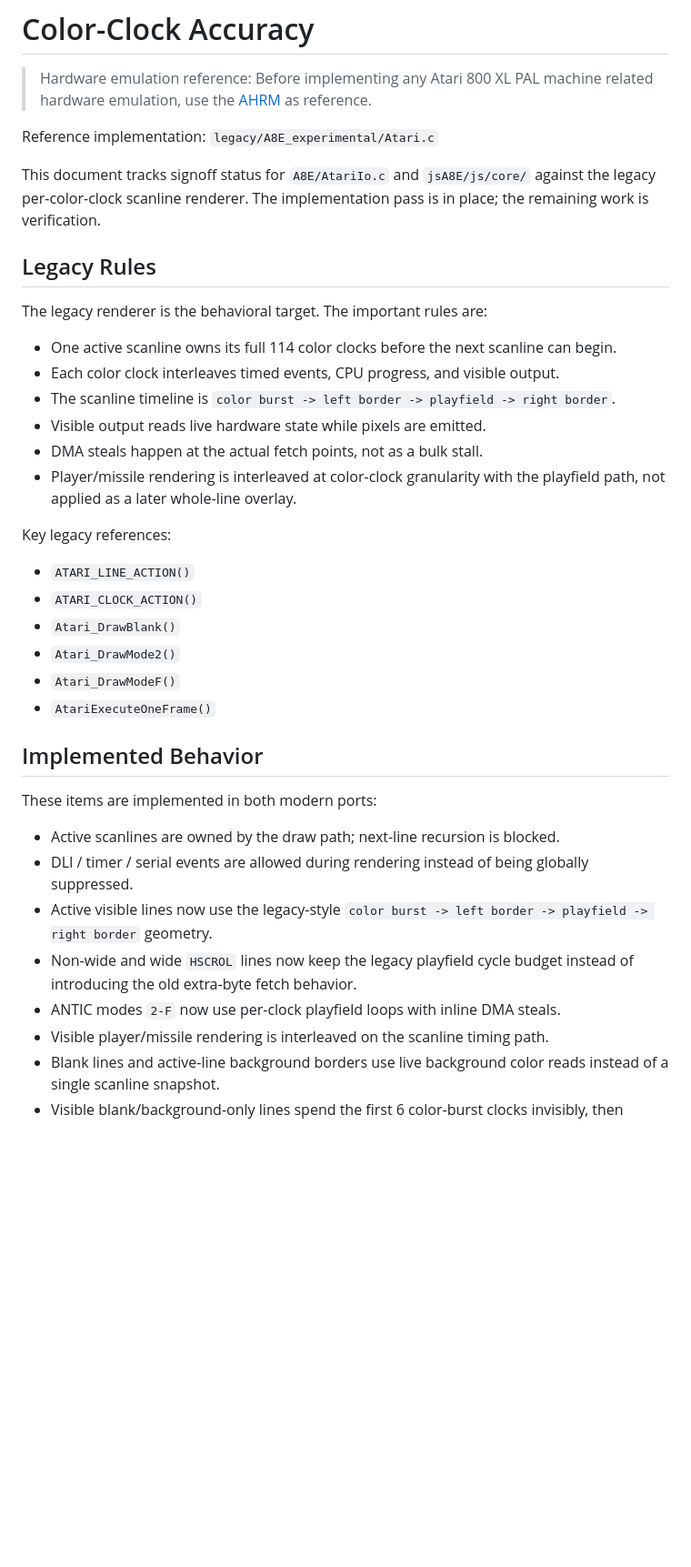
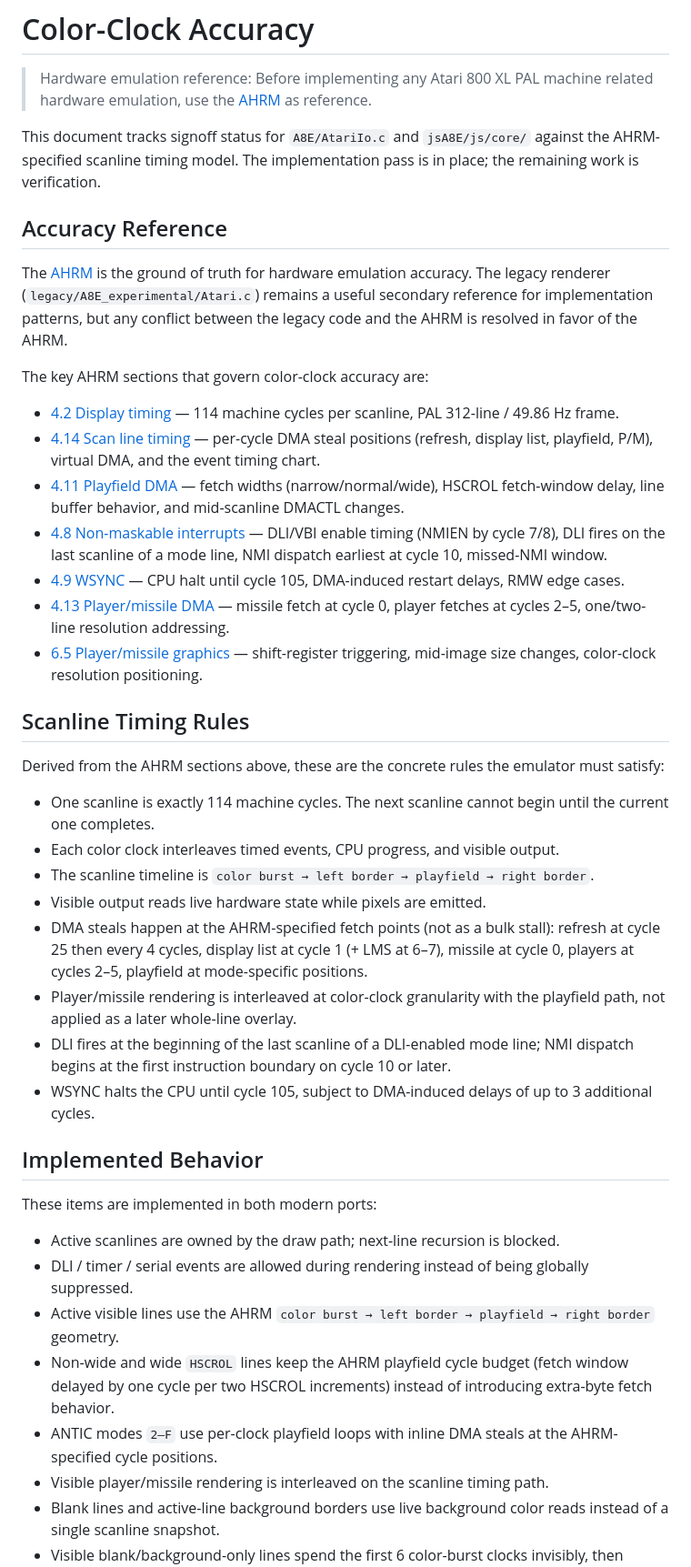
Before and after one commit to AnimaInCorpore/A8E, a Markdown page: legacy/COLOR_CLOCK_ACCURACY.md, the part around one of its changes. Shown at 91% size. Drawn GitHub-style; blank space fills up the shorter version.

Commit message:
fix: update COLOR_CLOCK_ACCURACY.md to align with AHRM timing model and enhance accuracy references

```diff
--- a/legacy/COLOR_CLOCK_ACCURACY.md
+++ b/legacy/COLOR_CLOCK_ACCURACY.md
@@ -2,34 +2,60 @@
 
 > Hardware emulation reference: Before implementing any Atari 800 XL PAL machine related hardware emulation, use the [AHRM](/AHRM/index.md) as reference.
 
-Reference implementation: `legacy/A8E_experimental/Atari.c`
+This document tracks signoff status for `A8E/AtariIo.c` and `jsA8E/js/core/`
+against the AHRM-specified scanline timing model. The implementation pass is
+in place; the remaining work is verification.
 
-This document tracks signoff status for `A8E/AtariIo.c` and `jsA8E/js/core/`
-against the legacy per-color-clock scanline renderer. The implementation pass
-is in place; the remaining work is verification.
+## Accuracy Reference
 
-## Legacy Rules
+The [AHRM](/AHRM/index.md) is the ground of truth for hardware emulation
+accuracy. The legacy renderer (`legacy/A8E_experimental/Atari.c`) remains a
+useful secondary reference for implementation patterns, but any conflict
+between the legacy code and the AHRM is resolved in favor of the AHRM.
 
-The legacy renderer is the behavioral target. The important rules are:
+The key AHRM sections that govern color-clock accuracy are:
 
-- One active scanline owns its full 114 color clocks before the next scanline
-  can begin.
+- [4.2 Display timing](../AHRM/4.%20ANTIC/2.%20Display%20timing.md) — 114
+  machine cycles per scanline, PAL 312-line / 49.86 Hz frame.
+- [4.14 Scan line timing](../AHRM/4.%20ANTIC/14.%20Scan%20line%20timing.md) —
+  per-cycle DMA steal positions (refresh, display list, playfield, P/M),
+  virtual DMA, and the event timing chart.
+- [4.11 Playfield DMA](../AHRM/4.%20ANTIC/11.%20Playfield%20DMA.md) — fetch
+  widths (narrow/normal/wide), HSCROL fetch-window delay, line buffer
+  behavior, and mid-scanline DMACTL changes.
+- [4.8 Non-maskable interrupts](../AHRM/4.%20ANTIC/8.%20Non-maskable%20interrupts.md) —
+  DLI/VBI enable timing (NMIEN by cycle 7/8), DLI fires on the last scanline
+  of a mode line, NMI dispatch earliest at cycle 10, missed-NMI window.
+- [4.9 WSYNC](../AHRM/4.%20ANTIC/9.%20WSYNC.md) — CPU halt until cycle 105,
+  DMA-induced restart delays, RMW edge cases.
+- [4.13 Player/missile DMA](../AHRM/4.%20ANTIC/13.%20Player-missile%20DMA.md) —
+  missile fetch at cycle 0, player fetches at cycles 2–5, one/two-line
+  resolution addressing.
+- [6.5 Player/missile graphics](../AHRM/6.%20CTIA-GTIA/5.%20Player-missile%20graphics.md) —
+  shift-register triggering, mid-image size changes, color-clock resolution
+  positioning.
+
+## Scanline Timing Rules
+
+Derived from the AHRM sections above, these are the concrete rules the
+emulator must satisfy:
+
+- One scanline is exactly 114 machine cycles. The next scanline cannot begin
+  until the current one completes.
 - Each color clock interleaves timed events, CPU progress, and visible output.
-- The scanline timeline is `color burst -> left border -> playfield -> right
+- The scanline timeline is `color burst → left border → playfield → right
   border`.
 - Visible output reads live hardware state while pixels are emitted.
-- DMA steals happen at the actual fetch points, not as a bulk stall.
+- DMA steals happen at the AHRM-specified fetch points (not as a bulk stall):
+  refresh at cycle 25 then every 4 cycles, display list at cycle 1 (+ LMS at
+  6–7), missile at cycle 0, players at cycles 2–5, playfield at mode-specific
+  positions.
 - Player/missile rendering is interleaved at color-clock granularity with the
   playfield path, not applied as a later whole-line overlay.
-
-Key legacy references:
-
-- `ATARI_LINE_ACTION()`
-- `ATARI_CLOCK_ACTION()`
-- `Atari_DrawBlank()`
-- `Atari_DrawMode2()`
-- `Atari_DrawModeF()`
-- `AtariExecuteOneFrame()`
+- DLI fires at the beginning of the last scanline of a DLI-enabled mode line;
+  NMI dispatch begins at the first instruction boundary on cycle 10 or later.
+- WSYNC halts the CPU until cycle 105, subject to DMA-induced delays of up to
+  3 additional cycles.
 
 ## Implemented Behavior
 
@@ -38,11 +64,13 @@ These items are implemented in both modern ports:
 - Active scanlines are owned by the draw path; next-line recursion is blocked.
 - DLI / timer / serial events are allowed during rendering instead of being
   globally suppressed.
-- Active visible lines now use the legacy-style `color burst -> left border ->
-  playfield -> right border` geometry.
-- Non-wide and wide `HSCROL` lines now keep the legacy playfield cycle budget
-  instead of introducing the old extra-byte fetch behavior.
-- ANTIC modes `2-F` now use per-clock playfield loops with inline DMA steals.
+- Active visible lines use the AHRM `color burst → left border → playfield →
+  right border` geometry.
+- Non-wide and wide `HSCROL` lines keep the AHRM playfield cycle budget
+  (fetch window delayed by one cycle per two HSCROL increments) instead of
+  introducing extra-byte fetch behavior.
+- ANTIC modes `2–F` use per-clock playfield loops with inline DMA steals at
+  the AHRM-specified cycle positions.
 - Visible player/missile rendering is interleaved on the scanline timing path.
 - Blank lines and active-line background borders use live background color
   reads instead of a single scanline snapshot.
```
Also changed, not shown: other parts of legacy/COLOR_CLOCK_ACCURACY.md (+24 -12 lines), implementation/NOTES.md (+1 -0 lines).
